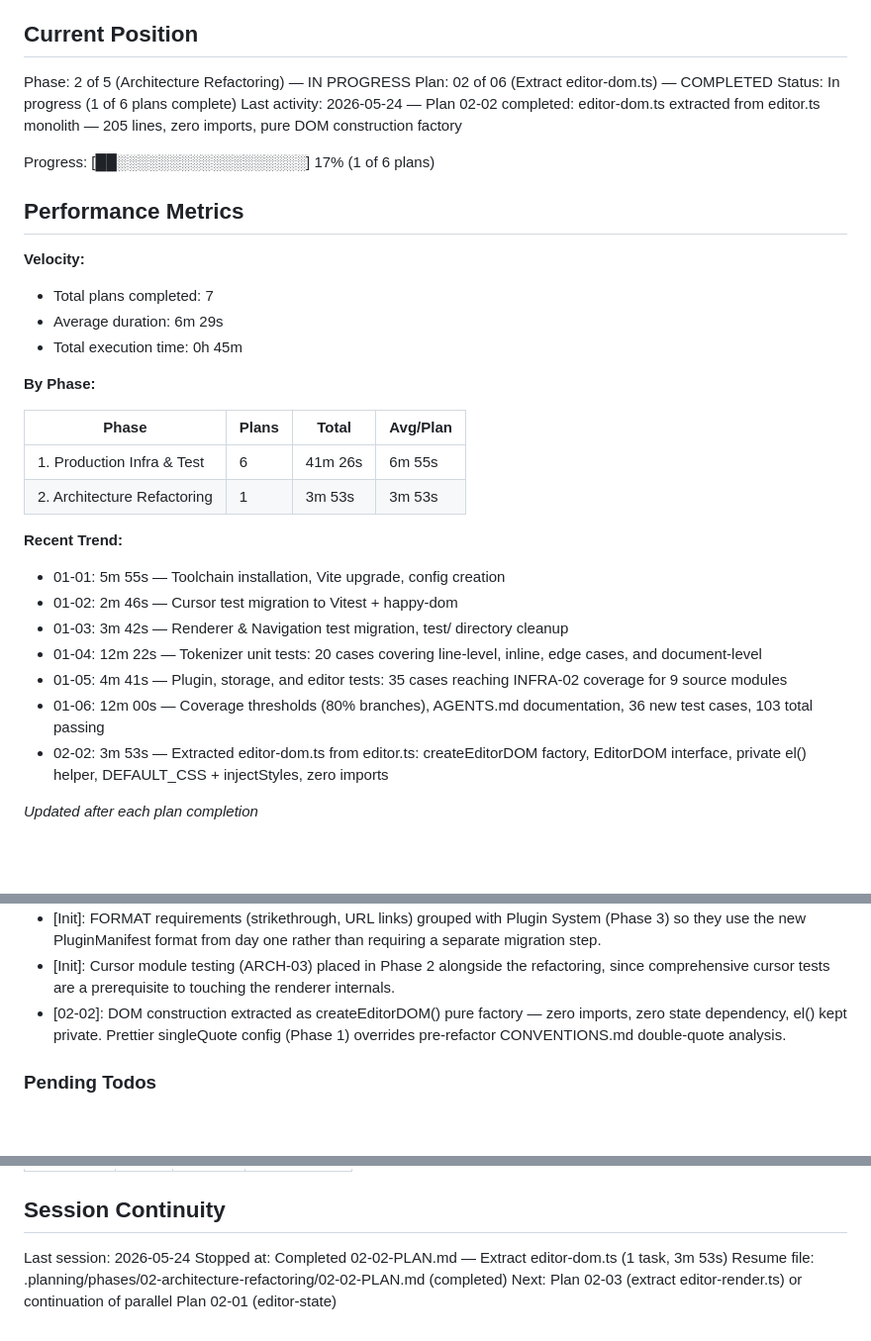
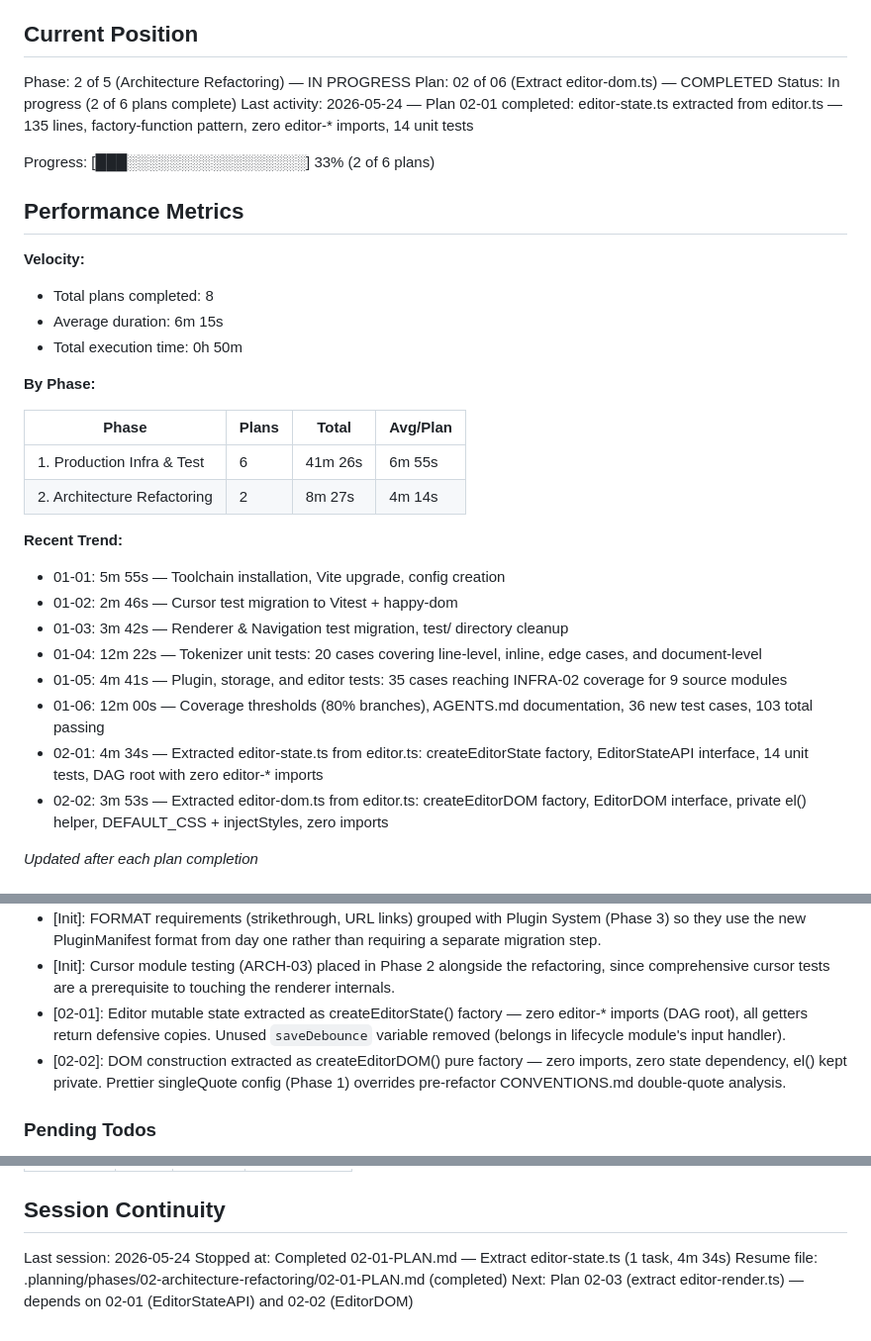
Before and after one commit to AlexMason/worldnotes, a Markdown page: .planning/STATE.md, 3 parts joined by grey strips. Shown at 99% size. Rendered like a GitHub page; blank space fills up the shorter version.

Commit message:
docs(02-01): complete editor-state extraction plan
- SUMMARY.md documents TDD execution, deviations, and 14 tests
- STATE.md updated: 2 of 6 plans complete (33% progress)
- ROADMAP.md updated: Plan 02-01 marked complete, Phase 2 at 2/6

```diff
--- a/.planning/STATE.md
+++ b/.planning/STATE.md
@@ -11,24 +11,24 @@ See: .planning/PROJECT.md (updated 2026-05-23)
 
 Phase: 2 of 5 (Architecture Refactoring) — IN PROGRESS
 Plan: 02 of 06 (Extract editor-dom.ts) — COMPLETED
-Status: In progress (1 of 6 plans complete)
-Last activity: 2026-05-24 — Plan 02-02 completed: editor-dom.ts extracted from editor.ts monolith — 205 lines, zero imports, pure DOM construction factory
+Status: In progress (2 of 6 plans complete)
+Last activity: 2026-05-24 — Plan 02-01 completed: editor-state.ts extracted from editor.ts — 135 lines, factory-function pattern, zero editor-* imports, 14 unit tests
 
-Progress: [██░░░░░░░░░░░░░░░░░░] 17% (1 of 6 plans)
+Progress: [███░░░░░░░░░░░░░░░░░] 33% (2 of 6 plans)
 
 ## Performance Metrics
 
 **Velocity:**
-- Total plans completed: 7
-- Average duration: 6m 29s
-- Total execution time: 0h 45m
+- Total plans completed: 8
+- Average duration: 6m 15s
+- Total execution time: 0h 50m
 
 **By Phase:**
 
 | Phase | Plans | Total | Avg/Plan |
 |-------|-------|-------|----------|
 | 1. Production Infra & Test | 6 | 41m 26s | 6m 55s |
-| 2. Architecture Refactoring | 1 | 3m 53s | 3m 53s |
+| 2. Architecture Refactoring | 2 | 8m 27s | 4m 14s |
 
 **Recent Trend:**
 - 01-01: 5m 55s — Toolchain installation, Vite upgrade, config creation
@@ -37,6 +37,7 @@ Progress: [██░░░░░░░░░░░░░░░░░░] 17% (1
 - 01-04: 12m 22s — Tokenizer unit tests: 20 cases covering line-level, inline, edge cases, and document-level
 - 01-05: 4m 41s — Plugin, storage, and editor tests: 35 cases reaching INFRA-02 coverage for 9 source modules
 - 01-06: 12m 00s — Coverage thresholds (80% branches), AGENTS.md documentation, 36 new test cases, 103 total passing
+- 02-01: 4m 34s — Extracted editor-state.ts from editor.ts: createEditorState factory, EditorStateAPI interface, 14 unit tests, DAG root with zero editor-* imports
 - 02-02: 3m 53s — Extracted editor-dom.ts from editor.ts: createEditorDOM factory, EditorDOM interface, private el() helper, DEFAULT_CSS + injectStyles, zero imports
 
 *Updated after each plan completion*
@@ -70,6 +71,7 @@ Recent decisions affecting current work:
 - [Init]: Theming (Phase 4) is parallel-ready with Plugin System (Phase 3) but sequenced after — plugin manifest is the higher-priority lynchpin.
 - [Init]: FORMAT requirements (strikethrough, URL links) grouped with Plugin System (Phase 3) so they use the new PluginManifest format from day one rather than requiring a separate migration step.
 - [Init]: Cursor module testing (ARCH-03) placed in Phase 2 alongside the refactoring, since comprehensive cursor tests are a prerequisite to touching the renderer internals.
+- [02-01]: Editor mutable state extracted as createEditorState() factory — zero editor-* imports (DAG root), all getters return defensive copies. Unused `saveDebounce` variable removed (belongs in lifecycle module's input handler).
 - [02-02]: DOM construction extracted as createEditorDOM() pure factory — zero imports, zero state dependency, el() kept private. Prettier singleQuote config (Phase 1) overrides pre-refactor CONVENTIONS.md double-quote analysis.
 
 ### Pending Todos
@@ -91,6 +93,6 @@ Items acknowledged and carried forward from previous milestone close:
 ## Session Continuity
 
 Last session: 2026-05-24
-Stopped at: Completed 02-02-PLAN.md — Extract editor-dom.ts (1 task, 3m 53s)
-Resume file: .planning/phases/02-architecture-refactoring/02-02-PLAN.md (completed)
-Next: Plan 02-03 (extract editor-render.ts) or continuation of parallel Plan 02-01 (editor-state)
+Stopped at: Completed 02-01-PLAN.md — Extract editor-state.ts (1 task, 4m 34s)
+Resume file: .planning/phases/02-architecture-refactoring/02-01-PLAN.md (completed)
+Next: Plan 02-03 (extract editor-render.ts) — depends on 02-01 (EditorStateAPI) and 02-02 (EditorDOM)
```
Also changed, not shown: .planning/ROADMAP.md (+3 -3 lines), 1 other file.
